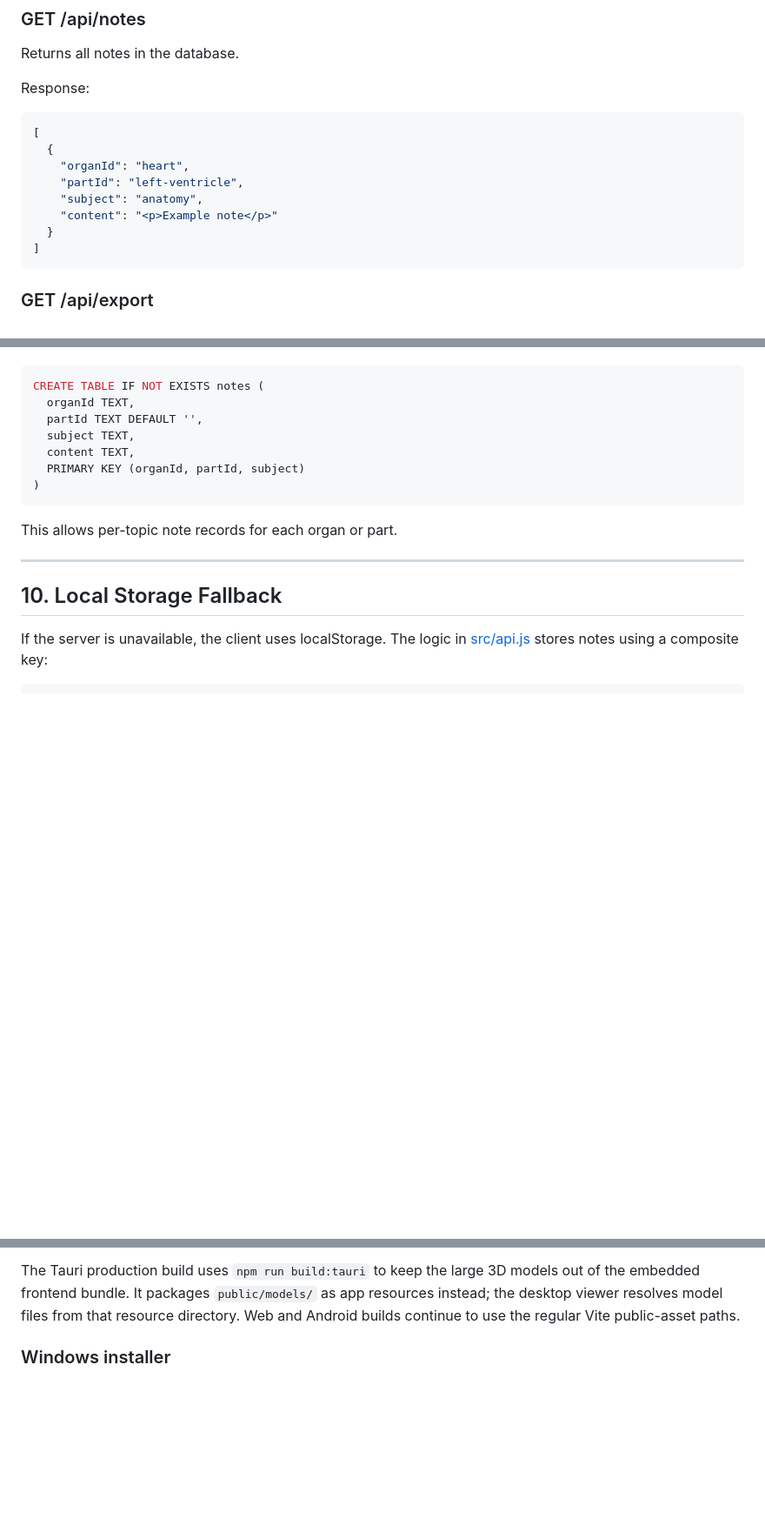
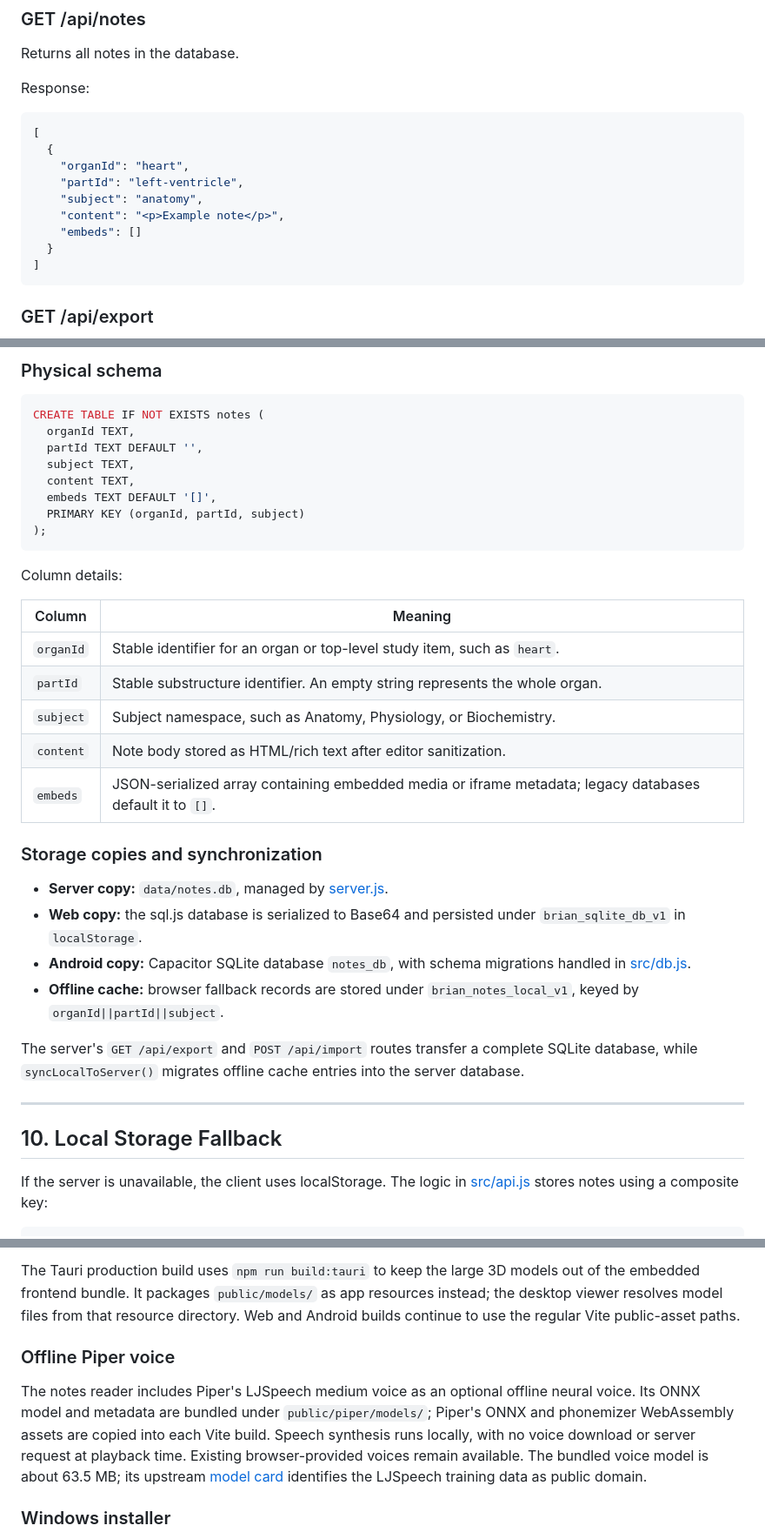
Before and after one commit to ngesabrian-maker/BRIAN-MEDICAL-MODELS, a Markdown page: README.md, 3 parts joined by grey strips. Shown at 87% size. GitHub-like rendering; blank space fills up the shorter version.

````diff
--- a/README.md
+++ b/README.md
@@ -325,7 +374,8 @@ Response:
     "organId": "heart",
     "partId": "left-ventricle",
     "subject": "anatomy",
-    "content": "<p>Example note</p>"
+    "content": "<p>Example note</p>",
+    "embeds": []
   }
 ]
 ```
@@ -352,3 +416,4 @@ Schema:
+### Physical schema
 
 ```sql
 CREATE TABLE IF NOT EXISTS notes (
@@ -356,11 +421,29 @@ CREATE TABLE IF NOT EXISTS notes (
   partId TEXT DEFAULT '',
   subject TEXT,
   content TEXT,
+  embeds TEXT DEFAULT '[]',
   PRIMARY KEY (organId, partId, subject)
-)
+);
 ```
 
-This allows per-topic note records for each organ or part.
+Column details:
+
+| Column | Meaning |
+|---|---|
+| `organId` | Stable identifier for an organ or top-level study item, such as `heart`. |
+| `partId` | Stable substructure identifier. An empty string represents the whole organ. |
+| `subject` | Subject namespace, such as Anatomy, Physiology, or Biochemistry. |
+| `content` | Note body stored as HTML/rich text after editor sanitization. |
+| `embeds` | JSON-serialized array containing embedded media or iframe metadata; legacy databases default it to `[]`. |
+
+### Storage copies and synchronization
+
+- **Server copy:** `data/notes.db`, managed by [server.js](server.js).
+- **Web copy:** the sql.js database is serialized to Base64 and persisted under `brian_sqlite_db_v1` in `localStorage`.
+- **Android copy:** Capacitor SQLite database `notes_db`, with schema migrations handled in [src/db.js](src/db.js).
+- **Offline cache:** browser fallback records are stored under `brian_notes_local_v1`, keyed by `organId||partId||subject`.
+
+The server's `GET /api/export` and `POST /api/import` routes transfer a complete SQLite database, while `syncLocalToServer()` migrates offline cache entries into the server database.
 
 ---
 
@@ -492,6 +575,10 @@ The app metadata includes:
 - bundle settings for desktop packaging
 
 The Tauri production build uses `npm run build:tauri` to keep the large 3D models out of the embedded frontend bundle. It packages `public/models/` as app resources instead; the desktop viewer resolves model files from that resource directory. Web and Android builds continue to use the regular Vite public-asset paths.
+
+### Offline Piper voice
+
+The notes reader includes Piper's LJSpeech medium voice as an optional offline neural voice. Its ONNX model and metadata are bundled under `public/piper/models/`; Piper's ONNX and phonemizer WebAssembly assets are copied into each Vite build. Speech synthesis runs locally, with no voice download or server request at playback time. Existing browser-provided voices remain available. The bundled voice model is about 63.5 MB; its upstream [model card](https://huggingface.co/rhasspy/piper-voices/tree/main/en/en_US/ljspeech/medium) identifies the LJSpeech training data as public domain.
 
 ### Windows installer
 
````
Also changed, not shown: other parts of README.md (+104 -41 lines).
